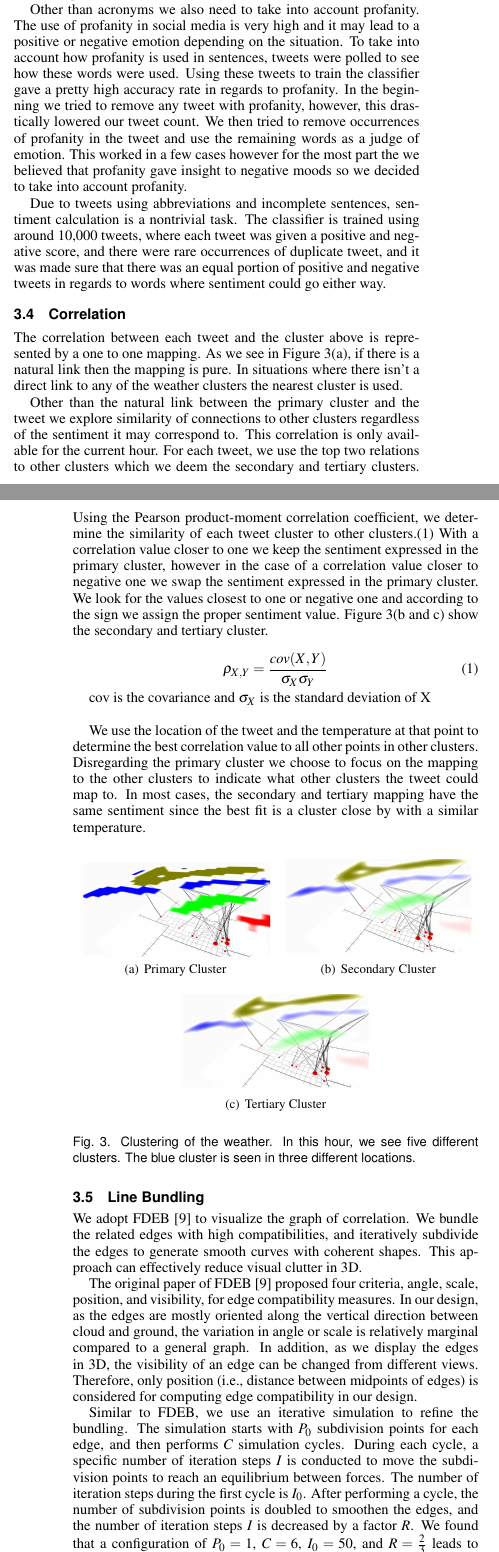
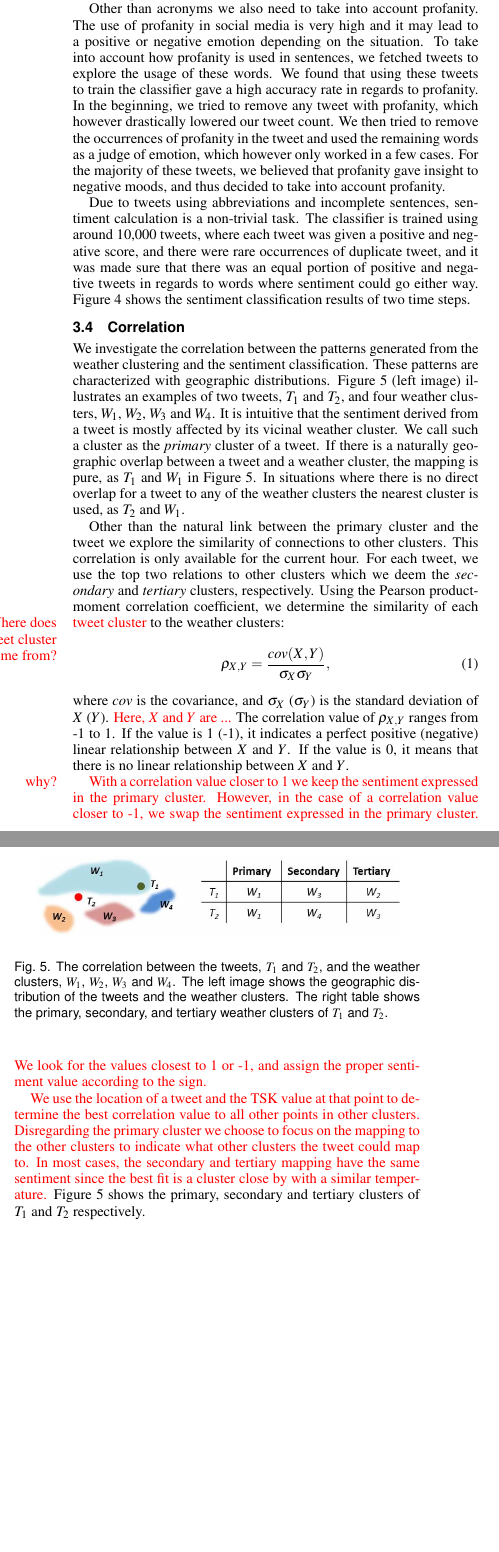
Before and after one commit to srd291/MSPaper, a LaTeX document (Tweether/tweether.tex, which reads Tweether/sections/s_approach.tex): two parts of the columns of pages 3 and 4 of 7 before the commit and two parts of the columns of page 4 of 8 after it, joined at a grey line, cut so that both start at the same text, the shorter picture padded with empty space. Compiled offline with pdfLaTeX.

Commit message:
section 3 revision

```diff
--- a/Tweether/sections/s_approach.tex
+++ b/Tweether/sections/s_approach.tex
@@ -60,3 +81,5 @@ Using Robert Plutchik's theory, it states that there are eight basic emotions:
 \item negative - fear, anger, sadness, depression, disgust
 \item positive - joy, trust, anticipation, surprise
 \end{itemize}
+\vspace{-0.05in}
+%----------------------------------------------------------
@@ -64,5 +86,5 @@ Using Robert Plutchik's theory, it states that there are eight basic emotions:
 These emotions are the basic training portion of the classification of tweets. The synonyms for each category are taken into account and this sets up the basic foundation for the tweet classifier.
 
-Other than acronyms we also need to take into account profanity. The use of profanity in social media is very high and it may lead to a positive or negative emotion depending on the situation. To take into account how profanity is used in sentences, tweets were polled to see how these words were used. Using these tweets to train the classifier gave a pretty high accuracy rate in regards to profanity. In the beginning we tried to remove any tweet with profanity, however, this drastically lowered our tweet count. We then tried to remove occurrences of profanity in the tweet and use the remaining words as a judge of emotion. This worked in a few cases however for the most part the we believed that profanity gave insight to negative moods so we decided to take into account profanity.
+Other than acronyms we also need to take into account profanity. The use of profanity in social media is very high and it may lead to a positive or negative emotion depending on the situation. To take into account how profanity is used in sentences, we fetched tweets to explore the usage of these words. We found that using these tweets to train the classifier gave a high accuracy rate in regards to profanity. In the beginning, we tried to remove any tweet with profanity, which however drastically lowered our tweet count. We then tried to remove the occurrences of profanity in the tweet and used the remaining words as a judge of emotion, which however only worked in a few cases. For the majority of these tweets, we believed that profanity gave insight to negative moods, and thus decided to take into account profanity.
 
-Due to tweets using abbreviations and incomplete sentences, sentiment calculation is a nontrivial task. The classifier is trained using around 10,000 tweets, where each tweet was given a positive and negative score, and there were rare occurrences of duplicate tweet, and it was made sure that there was an equal portion of positive and negative tweets in regards to words where sentiment could go either way.
+Due to tweets using abbreviations and incomplete sentences, sentiment calculation is a non-trivial task. The classifier is trained using around 10,000 tweets, where each tweet was given a positive and negative score, and there were rare occurrences of duplicate tweet, and it was made sure that there was an equal portion of positive and negative tweets in regards to words where sentiment could go either way. Figure~\ref{fig:sentiment} shows the sentiment classification results of two time steps.
@@ -68,0 +100 @@ Due to tweets using abbreviations and incomplete sentences, sentiment calculatio
+\end{array}$
@@ -69,39 +104,59 @@ Due to tweets using abbreviations and incomplete sentences, sentiment calculatio
+\label{fig:sentiment}
+\end{figure}
+%------------------------------------------------
 
 
 \subsection{Correlation}
 \label{sec:corr}
 
-The correlation between each tweet and the cluster above is represented by a one to one mapping. As we see in Figure \ref{fig:clusters}(a), if there is a natural link then the mapping is pure. In situations where there isn't a direct link to any of the weather clusters the nearest cluster is used.
+We investigate the correlation between the patterns generated from the weather clustering and the sentiment classification. These patterns are characterized with geographic distributions. Figure~\ref{fig:correlation} (left image) illustrates an examples of two tweets, $T_1$ and $T_2$, and four weather clusters, $W_1$, $W_2$, $W_3$ and $W_4$. It is intuitive that the sentiment derived from a tweet is mostly affected by its vicinal weather cluster. We call such a cluster as the \emph{primary} cluster of a tweet. If there is a naturally geographic overlap between a tweet and a weather cluster, the mapping is pure, as $T_1$ and $W_1$ in Figure~\ref{fig:correlation}. In situations where there is no direct overlap for a tweet to any of the weather clusters the nearest cluster is used, as $T_2$ and $W_1$.
 
-Other than the natural link between the primary cluster and the tweet we explore similarity of connections to other clusters regardless of the sentiment it may correspond to. This correlation is only available for the current hour. For each tweet, we use the top two relations to other clusters which we deem the secondary and tertiary clusters. Using the Pearson product-moment correlation coefficient, we determine the similarity of each tweet cluster to other clusters.(1) With a correlation value closer to one we keep the sentiment expressed in the primary cluster, however in the case of a correlation value closer to negative one we swap the sentiment expressed in the primary cluster. We look for the values closest to one or negative one and according to the sign we assign the proper sentiment value. Figure \ref{fig:clusters}(b and c) show the secondary and tertiary cluster.
+%The correlation between each tweet and the cluster above is represented by a one to one mapping. As we see in Figure \ref{fig:clusters}(a), if there is a natural link then the mapping is pure. In situations where there isn't a direct link to any of the weather clusters the nearest cluster is used.
 
+Other than the natural link between the primary cluster and the tweet we explore the similarity of connections to other clusters. % regardless of the sentiment it may correspond to.
+This correlation is only available for the current hour. For each tweet, we use the top two relations to other clusters which we deem the \emph{secondary} and \emph{tertiary} clusters, respectively. Using the Pearson product-moment correlation coefficient, we determine the similarity of each \pin{tweet cluster}\marginnote{\pin{Where does tweet cluster come from?}} to the weather clusters:
+ %------------------------------------------------
 \begin{equation}
 \label{eq:pearson}
-\rho_{X,Y}=\frac{cov(X,Y)}{\sigma_{X}\sigma_{Y}}
+\rho_{X,Y}=\frac{cov(X,Y)}{\sigma_{X}\sigma_{Y}},
 \end{equation}
+%------------------------------------------------
+where $cov$ is the covariance, and $\sigma_{X}$ ($\sigma_{Y}$) is the standard deviation of $X$ ($Y$). \pin{Here, $X$ and $Y$ are ...} The correlation value of $\rho_{X,Y}$ ranges from -1 to 1. If the value is 1 (-1), it indicates a perfect positive (negative) linear relationship between $X$ and $Y$. If the value is 0, it means that there is no linear relationship between $X$ and $Y$.
 
-cov is the covariance and $\sigma_{X}$ is the standard deviation of X \\
+\marginnote{\pin{why?}}\pin{With a correlation value closer to 1 we keep the sentiment expressed in the primary cluster. However, in the case of a correlation value closer to -1, we swap the sentiment expressed in the primary cluster. We look for the values closest to 1 or -1, and assign the proper sentiment value according to the sign.}
 
-We use the location of the tweet and the temperature at that point to determine the best correlation value to all other points in other clusters. Disregarding the primary cluster we choose to focus on the mapping to the other clusters to indicate what other clusters the tweet could map to. In most cases, the secondary and tertiary mapping have the same sentiment since the best fit is a cluster close by with a similar temperature.
+\pin{We use the location of a tweet and the TSK value at that point to determine the best correlation value to all other points in other clusters. Disregarding the primary cluster we choose to focus on the mapping to the other clusters to indicate what other clusters the tweet could map to. In most cases, the secondary and tertiary mapping have the same sentiment since the best fit is a cluster close by with a similar temperature.} Figure~\ref{fig:correlation} shows the primary, secondary and tertiary clusters of $T_1$ and $T_2$ respectively.
 
+%------------------------------------------------
+\begin{figure}[t]
+\begin{center}
+\includegraphics[width=0.9\linewidth]{correlation}
+\end{center}
+\vspace{-.1in}
+\caption{The correlation between the tweets, $T_1$ and $T_2$, and the weather clusters, $W_1$, $W_2$, $W_3$ and $W_4$. The left image shows the geographic distribution of the tweets and the weather clusters. The right table shows the primary, secondary, and tertiary weather clusters of $T_1$ and $T_2$.}
+\label{fig:correlation}
+\end{figure}
+%------------------------------------------------
 
-\begin{figure}[htp]
-  \centering
-  \subfigure[Primary Cluster]{\includegraphics[scale=0.09]{blurBefore}}\quad
-  \subfigure[Secondary Cluster]{\includegraphics[scale=0.09]{blurAfter}}\quad
-  \subfigure[Tertiary Cluster]{\includegraphics[scale=0.09]{blurAfter}}
-\caption{Clustering of the weather. In this hour, we see five different clusters. The blue cluster is seen in three different locations.}
-\label{fig:clusters}
-\end{figure}
+%%------------------------------------------------
+%\begin{figure}[htp]
+%  \centering
+%  \subfigure[Primary Cluster]{\includegraphics[scale=0.09]{blurBefore}}\quad
+%  \subfigure[Secondary Cluster]{\includegraphics[scale=0.09]{blurAfter}}\quad
+%  \subfigure[Tertiary Cluster]{\includegraphics[scale=0.09]{blurAfter}}
+%\caption{Clustering of the weather. In this hour, we see five different clusters. The blue cluster is seen in three different locations.}
+%\label{fig:clusters}
+%\end{figure}
+%%------------------------------------------------
 
-\subsection{Line Bundling}
-\label{sec:line}
-
-We adopt FDEB~\cite{holten2009force} to visualize the graph of correlation. We bundle the related edges with high compatibilities, and iteratively subdivide the edges to generate smooth curves with coherent shapes. This approach can effectively reduce visual clutter in 3D.
-
-The original paper of FDEB~\cite{holten2009force} proposed four criteria, angle, scale, position, and visibility, for edge compatibility measures. In our design, as the edges are mostly oriented along the vertical direction between cloud and ground, the variation in angle or scale is relatively marginal compared to a general graph. In addition, as we display the edges in 3D, the visibility of an edge can be changed from different views. Therefore, only position (i.e., distance between midpoints of edges) is considered for computing edge compatibility in our design.
-
-Similar to FDEB, we use an iterative simulation to refine the bundling. The simulation starts with $P_0$ subdivision points for each edge, and then performs $C$ simulation cycles. During each cycle, a specific number of iteration steps $I$ is conducted to move the subdivision points to reach an equilibrium between forces. The number of iteration steps during the first cycle is $I_0$. After performing a cycle, the number of subdivision points is doubled to smoothen the edges, and the number of iteration steps $I$ is decreased by a factor $R$. We found that a configuration of $P_0=1$, $C=6$, $I_0=50$, and $R=\frac{2}{3}$ leads to appropriate results in our design.
+%\subsection{Line Bundling}
+%\label{sec:line}
+%
+%We adopt FDEB~\cite{holten2009force} to visualize the graph of correlation. We bundle the related edges with high compatibilities, and iteratively subdivide the edges to generate smooth curves with coherent shapes. This approach can effectively reduce visual clutter in 3D.
+%
+%The original paper of FDEB~\cite{holten2009force} proposed four criteria, angle, scale, position, and visibility, for edge compatibility measures. In our design, as the edges are mostly oriented along the vertical direction between cloud and ground, the variation in angle or scale is relatively marginal compared to a general graph. In addition, as we display the edges in 3D, the visibility of an edge can be changed from different views. Therefore, only position (i.e., distance between midpoints of edges) is considered for computing edge compatibility in our design.
+%
+%Similar to FDEB, we use an iterative simulation to refine the bundling. The simulation starts with $P_0$ subdivision points for each edge, and then performs $C$ simulation cycles. During each cycle, a specific number of iteration steps $I$ is conducted to move the subdivision points to reach an equilibrium between forces. The number of iteration steps during the first cycle is $I_0$. After performing a cycle, the number of subdivision points is doubled to smoothen the edges, and the number of iteration steps $I$ is decreased by a factor $R$. We found that a configuration of $P_0=1$, $C=6$, $I_0=50$, and $R=\frac{2}{3}$ leads to appropriate results in our design.
 
 
 \subsection{Prediction}
@@ -111,11 +166,14 @@ Predicting the future is mostly based on facts. We have at our disposal the curr
 
-Determining the mood of the current locations up to 72 hours in the future is a nontrivial task. Our prediction technique is completely based on the current hour and the previous day. We choose not to use data from earlier times since the trends today are definitely not the same a year ago let alone a month ago. In addition to this, we should state that the weather is unpredictable for the state of Nebraska.
+Determining the mood of the current locations up to 72 hours in the future is a non-trivial task. Our prediction technique is based on the current hour and the previous day. We choose not to use data from earlier times because the trends today are definitely not the same a year ago, let alone a month ago. In addition to this, we should state that the long-term weather is relatively unpredictable for the state of Nebraska.
 
-We started with the most rudimentary implementation, by solely comparing which number is closer by simply comparing the difference. If the current temperature is closer to the predicted temperature then the sentiment for the current hour is used to show the prediction. If the sentiment of the hour we are trying to pick has a closer temperature to the same hour of the previous day then we use the sentiment from the previous day.
+%We start with the most rudimentary implementation, by solely comparing which number is closer by simply comparing the difference.
+We start with a simple strategy by comparing the temperature difference. If the current temperature is closer to the predicted temperature, we use the sentiment for the current hour to show the prediction. If the sentiment of the hour we are trying to pick has a closer temperature to the same hour of the previous day, we use the sentiment from the previous day.
 
-Seeing that the previously stated implementation was very crude, we tried a different method. Depending on the hour we are trying to predict we state that if the current hour is at most five hours ago we will place a higher weight on using the current hours values, however when going past five hours we place more weight on the previous days values, where the further we are from the current hour the less weight it plays. Using this method we take the sentiment based on the percentage of the weight.
+%Seeing that the previously stated implementation was very crude, we tried a different method.
+\pin{However, this simple strategy cannot...}.
+Depending on the hour we are trying to predict, we state that if the current hour is at most five hours ago we will place a higher weight on using the current hours values, however when going past five hours we place more weight on the previous days values, where the further we are from the current hour the less weight it plays. Using this method we take the sentiment based on the percentage of the weight.
 
-The final method we try is a combination of above methods. Where we first determine the closest temperature value to the hour we are trying to predict the sentiment. Then based on the difference we determine the weight the two different sentiment sets place \eqref{eq:w}. As we see in \eqref{eq:p} X and Y represent the current temperature and the previous day's temperature respectively, and Z represents the temperature of the hour that we are trying to predict. The number of good and bad sentiment lines is calculated in \eqref{eq:gb}, where $G$ and $B$ represent the number good and bad tweets predicted by using the good and bad tweets of X and Y. The details regarding how well the different methods performed will be seen later on in the case studies.\\
+\pin{The final method we use is a combination of above methods. We first determine the closest temperature value to the hour we are trying to predict the sentiment. Then, based on the difference, we determine the weight the two different sentiment sets place \eqref{eq:w}. As we see in \eqref{eq:p} X and Y represent the current temperature and the previous day's temperature respectively, and Z represents the temperature of the hour that we are trying to predict. The number of good and bad sentiment lines is calculated in \eqref{eq:gb}, where $G$ and $B$ represent the number good and bad tweets predicted by using the good and bad tweets of X and Y. The details regarding how well the different methods performed will be seen later on in the case studies.}
 
 $p_1$ and $p_2$ represent the difference between the temperatures
 \begin{equation} \label{eq:p} p_{1}=\left | Z-X \right |	\qquad p_{2}=\left | Z-Y \right |	 \end{equation}
```
Also changed, not shown: Tweether/images/PNG/correlation.png (added), Tweether/images/correlation.eps (added), Tweether/sections/s_approach.tex (56 more changed lines), 1 other file.
